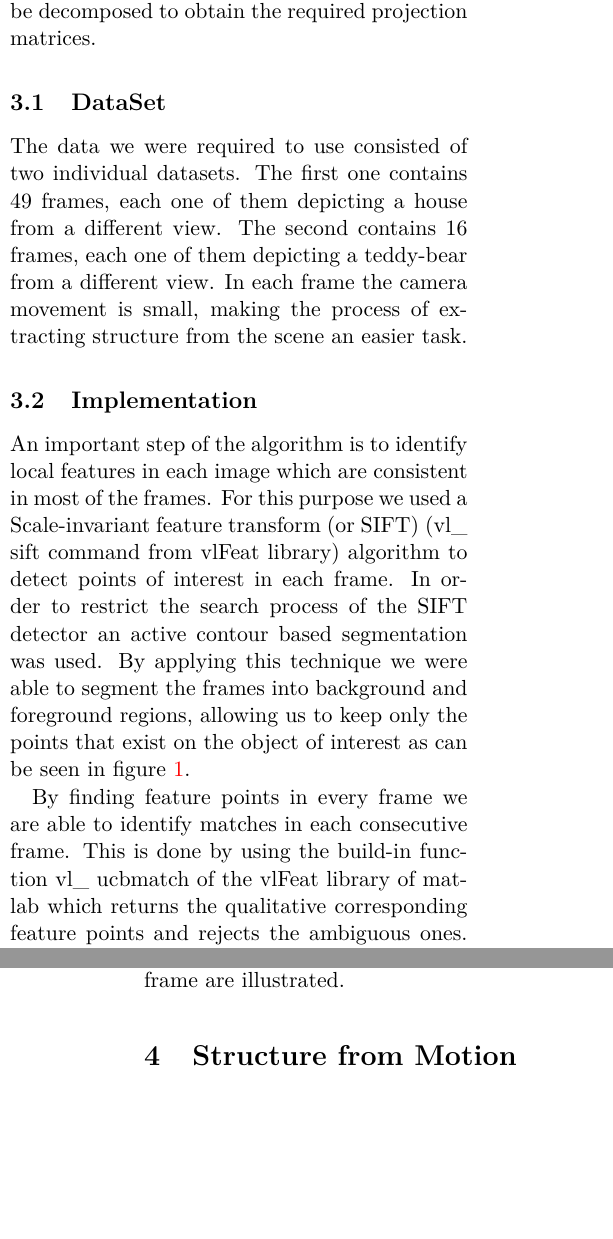
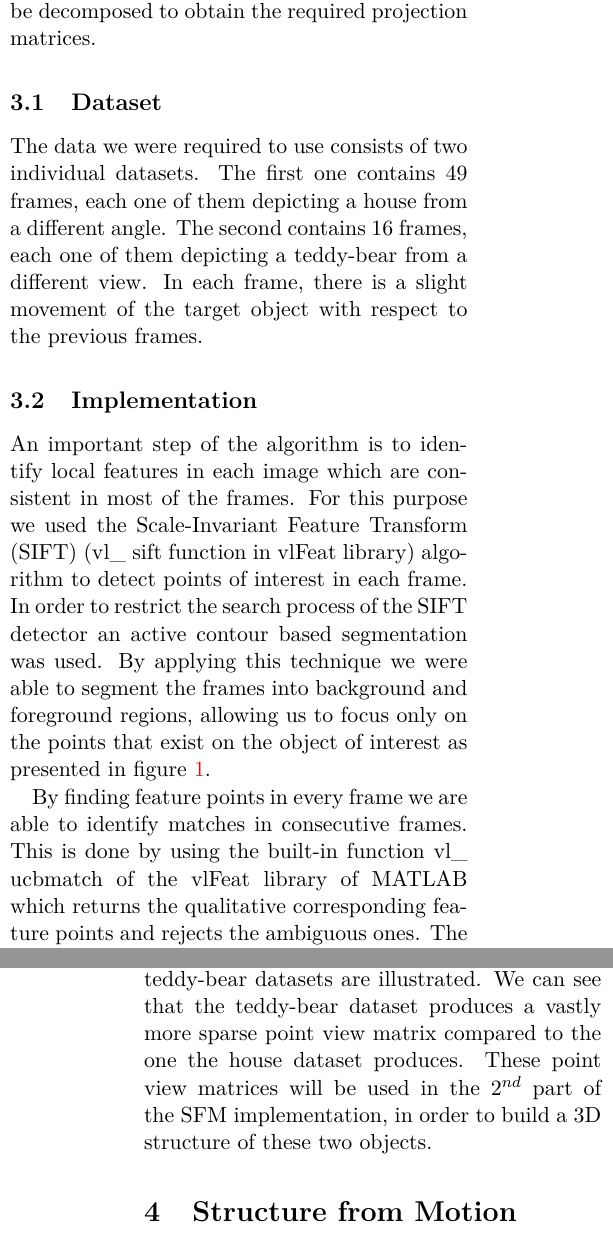
Before and after one commit to GiorgosMethe/ComputerVisionLabs, a LaTeX document (Report/main.tex, which reads Report/egc.tex): two parts of the columns of pages 3 and 5 of 9, joined at a grey line, cut so that both start at the same text, the shorter picture padded with empty space. Compiled offline with pdfLaTeX.

Commit message:
syntax tou egc

```diff
--- a/Report/egc.tex
+++ b/Report/egc.tex
@@ -1,12 +1,12 @@
 \section{Epipolar Geometry and Chaining}
 \label{egc}
-In this section we are going to describe the first step of the Structure from Motion algorithm, which is to exploit prior knowledge about the scene. This is done by finding corresponding image points in multiple views and compute their epipolar geometry which is expressed algebraically by the fundamental matrix which can be decomposed to obtain the required projection matrices.
+In this section we are going to describe the first part of the Structure from Motion algorithm, which is to exploit prior knowledge about the scene. This is done by finding corresponding image points in multiple views and compute their epipolar geometry which is expressed algebraically by the fundamental matrix which can be decomposed to obtain the required projection matrices.
 
-\subsection{DataSet}
-The data we were required to use consisted of two individual datasets. The first one contains 49 frames, each one of them depicting a house from a different view. The second contains 16 frames, each one of them depicting a teddy-bear from a different view. In each frame the camera movement is small, making the process of extracting structure from the scene an easier task.
+\subsection{Dataset}
+The data we were required to use consists of two individual datasets. The first one contains 49 frames, each one of them depicting a house from a different angle. The second contains 16 frames, each one of them depicting a teddy-bear from a different view. In each frame, there is a slight movement of the target object with respect to the previous frames.
 
 \subsection{Implementation}
-An important step of the algorithm is to identify local features in each image which are consistent in most of the frames. For this purpose we used a Scale-invariant feature transform (or SIFT) (vl\_ sift command from vlFeat library) algorithm to detect points of interest in each frame. In order to restrict the search process of the SIFT detector an active contour based segmentation was used. By applying this technique we were able to segment the frames into background and foreground regions, allowing us to keep only the points that exist on the object of interest as can be seen in figure~\ref{fig:houseBackground}.
+An important step of the algorithm is to identify local features in each image which are consistent in most of the frames. For this purpose we used the  Scale-Invariant Feature Transform (SIFT) (vl\_ sift function in vlFeat library) algorithm to detect points of interest in each frame. In order to restrict the search process of the SIFT detector an active contour based segmentation was used. By applying this technique we were able to segment the frames into background and foreground regions, allowing us to focus only on the points that exist on the object of interest as presented in figure~\ref{fig:houseBackground}.
 
 \begin{figure}[ht!]
   \centering
@@ -15,7 +15,7 @@ An important step of the algorithm is to identify local features in each image w
     \label{fig:houseBackground}
 \end{figure}
 
-By finding feature points in every frame we are able to identify matches in each consecutive frame. This is done by using the build-in function vl\_ ucbmatch of the vlFeat library of matlab which returns the qualitative corresponding feature points and rejects the ambiguous ones. The vl\_ sift command without parameter tuning gives only a limited number of feature points as illustrated on the first image of figure~\ref{fig:matches}. By setting a higher edge threshold which is the threshold to filter out edge-like features we were able to obtain more key points. Another parameter we tuned was the number of levels per octave. By increasing this number in principle it returns more refined keypoints, but in practice the selection may be unstable due to noise. Feature matches between two consecutive frames of the House dataset with tuned parameters, is displayed on the second image of figure~\ref{fig:matches}.
+By finding feature points in every frame we are able to identify matches in consecutive frames. This is done by using the built-in function vl\_ ucbmatch of the vlFeat library of MATLAB which returns the qualitative corresponding feature points and rejects the ambiguous ones. The vl\_ sift command without parameter tuning gives only a limited number of feature points as illustrated on the first image of figure~\ref{fig:matches}. By setting a higher edge threshold which serves to filter out edge-like features we were able to obtain more key points. Another parameter we tuned was the number of levels per octave. By increasing this number in principle it returns more refined keypoints, but in practice the selection may be unstable due to noise. Feature matches between two consecutive frames of the House dataset with tuned parameters, are displayed on the second image of figure~\ref{fig:matches}.
 
 \begin{figure}[ht!]
   \centering
@@ -42,4 +42,4 @@ To estimate the fundamental matrix from the corresponding image points extracted
 
 
 \subsection{Chaining}
-The last step is to construct the Point View Matrix which contains normalized point coordinates (inliers) which are consistent in all frames. Actually it is not always the case that many points are present in all frames due to the fact that the frames may have considerably large difference in view among them. In figure~\ref{fig:pvm} the feature points for the house and teddy-bear datasets in each frame are illustrated.
+The last step is to construct the Point View Matrix which contains normalized point coordinates (inliers). Actually it is not always the case that many points are present in all frames due to the fact that the frames may have considerably large difference in view among them. In figure~\ref{fig:pvm} the feature point view matrices for the house and teddy-bear datasets are illustrated. We can see that the teddy-bear dataset produces a vastly more sparse point view matrix compared to the one the house dataset produces. These point view matrices will be used in the $2^{nd}$ part of the SFM implementation, in order to build a 3D structure of these two objects.
```
Also changed, not shown: Report/egc.tex (2 more changed lines).
